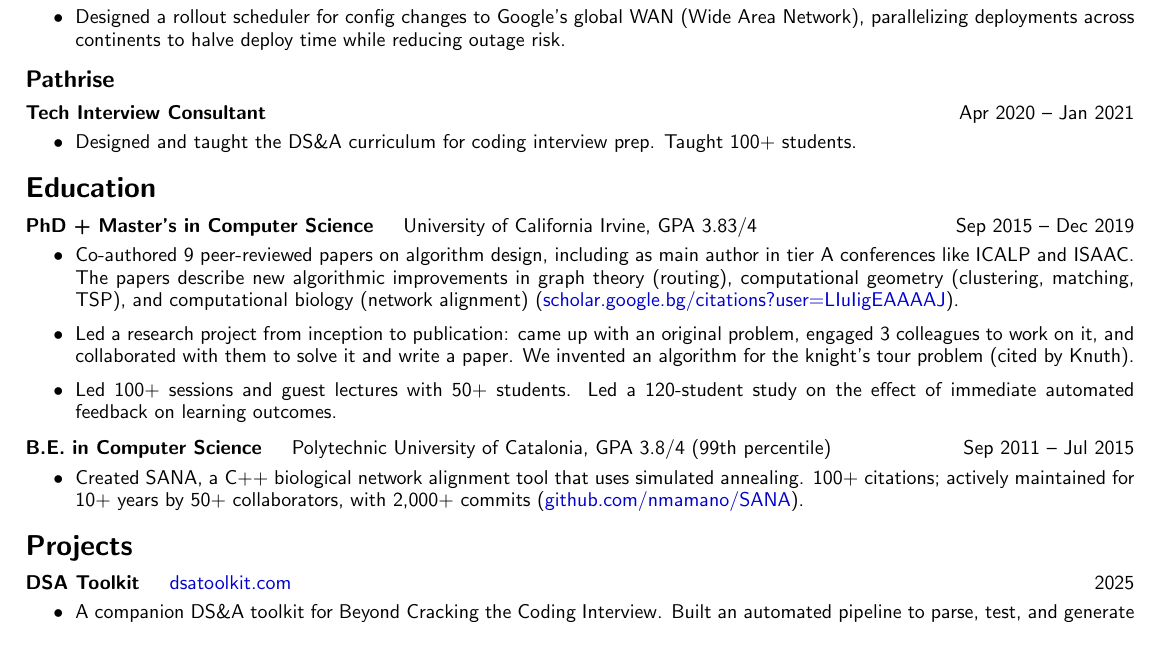
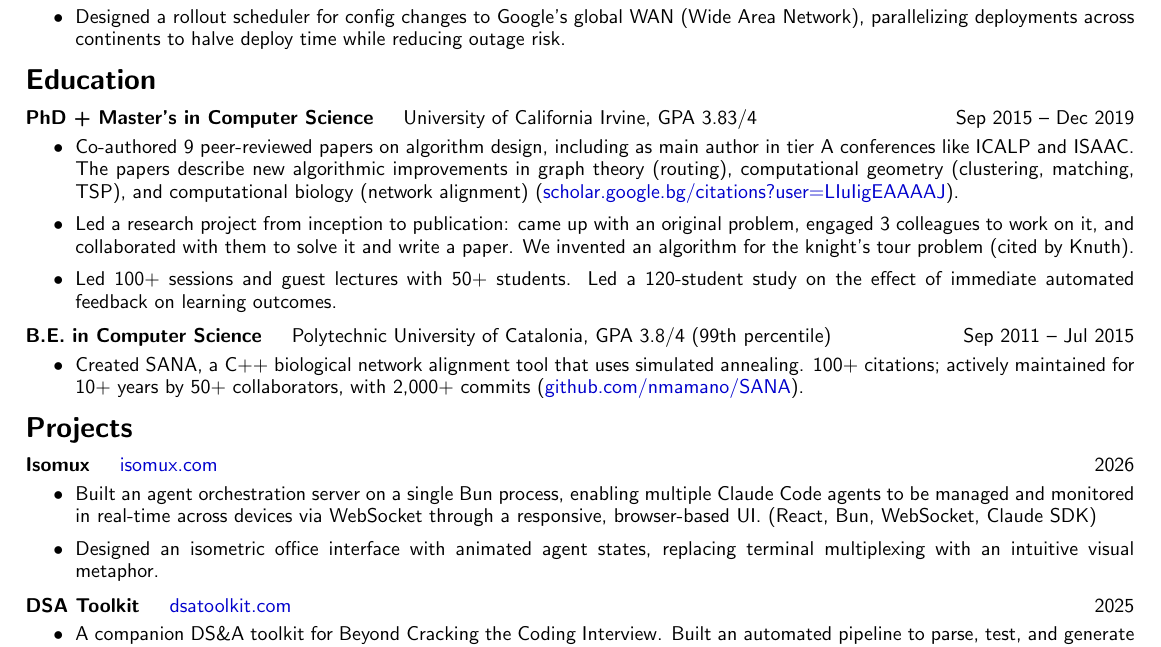
Before and after one commit to nmamano/nilmamano.com, a LaTeX CV (_source_assets/resume_nilmamano.tex): part of the page, cut so that both start at the same text. Compiled offline with pdfLaTeX.

Commit message:
Update resume: remove Pathrise, add Isomux project
Co-Authored-By: Claude Opus 4.6 (1M context) <noreply@anthropic.com>

```diff
--- a/_source_assets/resume_nilmamano.tex
+++ b/_source_assets/resume_nilmamano.tex
@@ -94,13 +94,6 @@ nil @ mamano . com\\
 
 \end{description}
 
-\subsection*{Pathrise}
-\vspace{-3px}
-\begin{description}
-	\item[Tech Interview Consultant]\hfill Apr 2020 -- Jan 2021
-
-	\noindent\llap{\textbullet\hspace{6pt}}Designed and taught the DS\&A curriculum for coding interview prep. Taught 100+ students.
-\end{description}
 \section*{Education}
 \begin{description}
 \item[PhD + Master's in Computer Science]\quad University of California Irvine, GPA 3.83/4 \hfill Sep 2015 -- Dec 2019
@@ -120,6 +113,13 @@ nil @ mamano . com\\
 
 \section*{Projects}
 \begin{description}
+	\item[Isomux]\quad \href{https://isomux.com}{isomux.com} \hfill 2026
+
+	\noindent\llap{\textbullet\hspace{6pt}}Built an agent orchestration server on a single Bun process, enabling multiple Claude Code agents to be managed and monitored in real-time across devices via WebSocket through a responsive, browser-based UI. (React, Bun, WebSocket, Claude SDK)
+
+	\vspace{2px}
+	\noindent\llap{\textbullet\hspace{6pt}}Designed an isometric office interface with animated agent states, replacing terminal multiplexing with an intuitive visual metaphor.
+
 	\item[DSA Toolkit]\quad \href{https://dsatoolkit.com}{dsatoolkit.com} \hfill 2025
 
 	\noindent\llap{\textbullet\hspace{6pt}}A companion DS\&A toolkit for Beyond Cracking the Coding Interview. Built an automated pipeline to parse, test, and generate articles for all 1,440 code solutions across 5 languages. (Next.js, TypeScript, Python)
```
Also changed, not shown: 1 other file.
